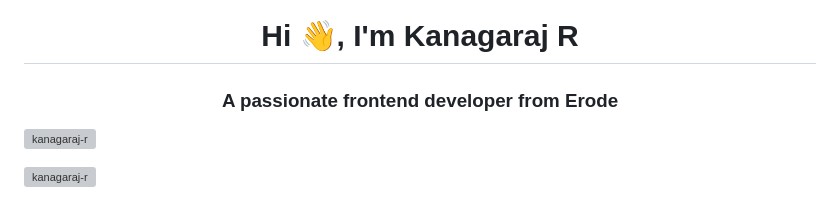
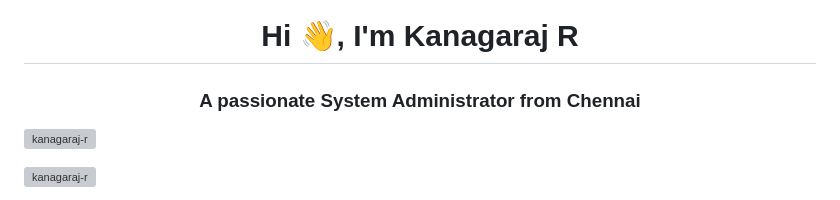
Before and after one commit to Kanagaraj-R/Kanagaraj-R, a Markdown page: README.md, the part around the change. GitHub-like rendering; grey boxes are pictures that could not be loaded.

```diff
--- a/README.md
+++ b/README.md
@@ -1,5 +1,5 @@
 <h1 align="center">Hi 👋, I'm Kanagaraj R</h1>
-<h3 align="center">A passionate frontend developer from Erode</h3>
+<h3 align="center">A passionate System Administrator from Chennai</h3>
 
 <p align="left"> <img src="https://komarev.com/ghpvc/?username=kanagaraj-r&label=Profile%20views&color=0e75b6&style=flat" alt="kanagaraj-r" /> </p>
 
```
